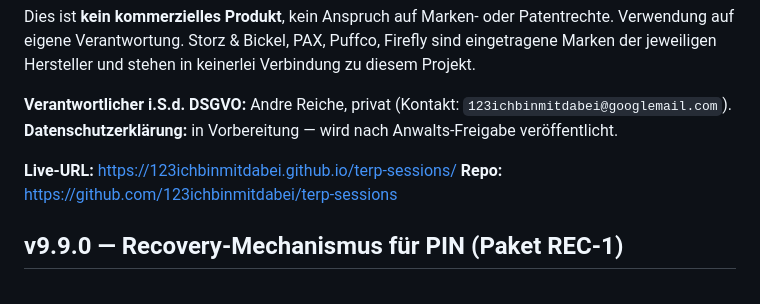
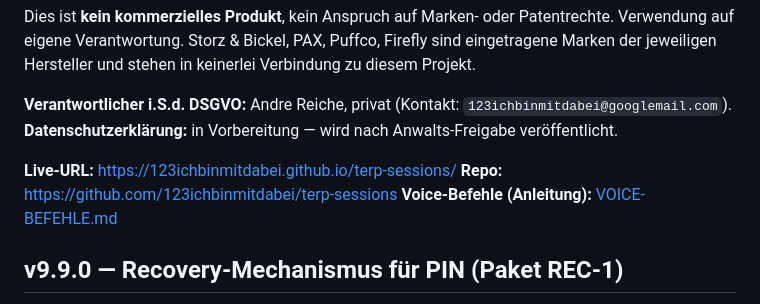
Before and after one commit to 123ichbinmitdabei/terp-sessions, a Markdown page: README.md, the part around the change. GitHub-like rendering.

Commit message:
doc: Voice-Befehle-Anleitung (Stand v9.9.0)
Co-Authored-By: Claude Opus 4.8 (1M context) <noreply@anthropic.com>

```diff
--- a/README.md
+++ b/README.md
@@ -13,6 +13,7 @@ Dies ist **kein kommerzielles Produkt**, kein Anspruch auf Marken- oder Patentre
 
 **Live-URL:** https://123ichbinmitdabei.github.io/terp-sessions/
 **Repo:** https://github.com/123ichbinmitdabei/terp-sessions
+**Voice-Befehle (Anleitung):** [VOICE-BEFEHLE.md](./VOICE-BEFEHLE.md)
 
 ## v9.9.0 — Recovery-Mechanismus für PIN (Paket REC-1)
 
```
Also changed, not shown: VOICE-BEFEHLE.md (added, +135 -0 lines).
